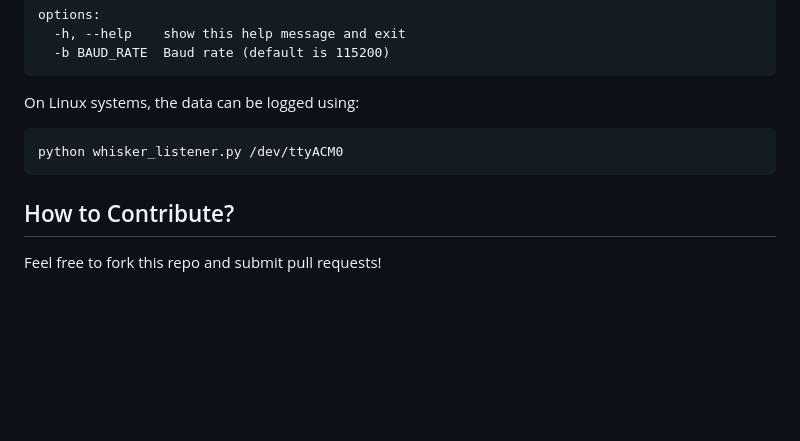
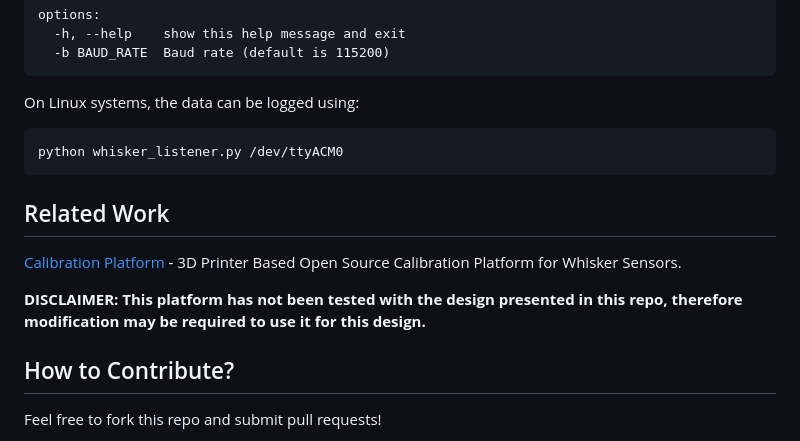
Before and after one commit to Ratatouille-Whiskers/Ratatouille-Whisker, a Markdown page: README.md, the part around the change. Drawn GitHub-style; blank space fills up the shorter version.

Commit message:
Added Related Work + Calibration Platform Ref

```diff
--- a/README.md
+++ b/README.md
@@ -205,6 +205,13 @@ python whisker_listener.py /dev/ttyACM0
 
 <!-- ## General Testing
 ## Troubleshooting Guide -->
+## Related Work
+
+[Calibration Platform](https://github.com/FoR-Group1/OpenWhisker/tree/main/calibration_platform) - 3D Printer Based Open Source Calibration
+Platform for Whisker Sensors.
+
+**DISCLAIMER: This platform has not been tested with the design presented in this repo, therefore modification may be required to use it for this design.**
+
 ## How to Contribute?
 
 Feel free to fork this repo and submit pull requests!
```
